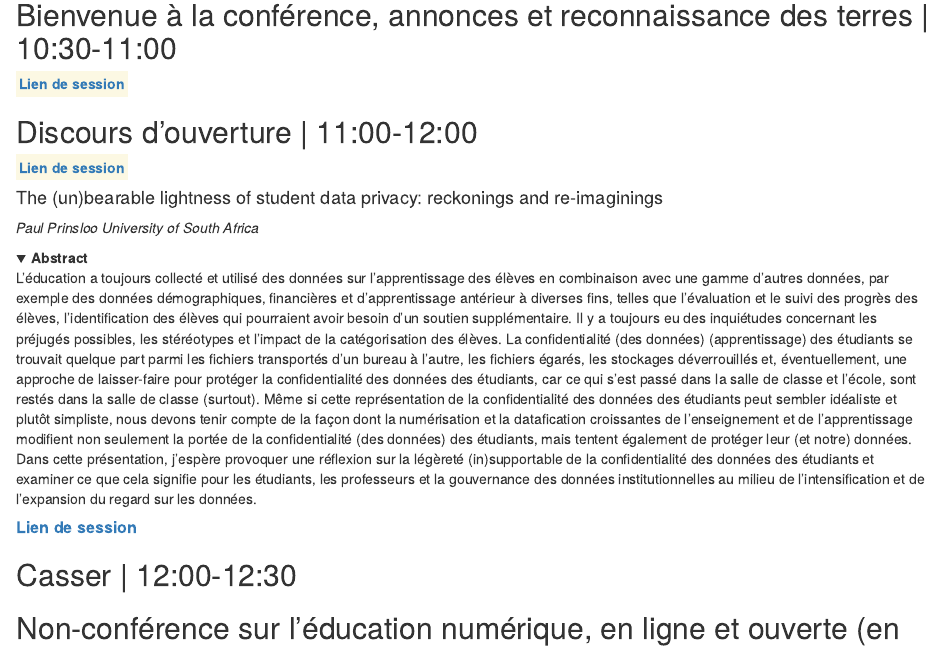
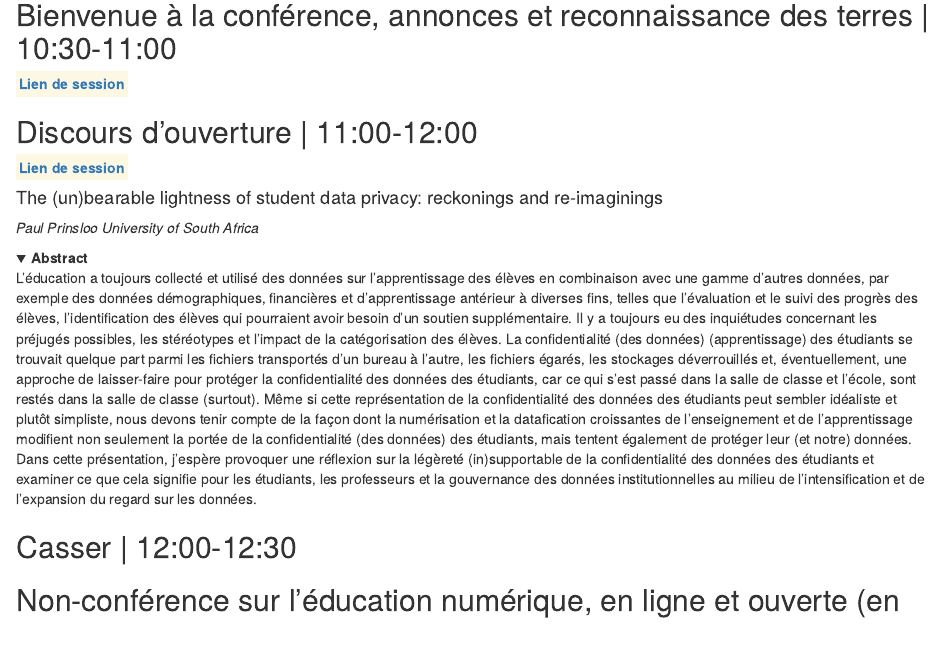
Before and after one commit to otessa/2023fr, an R Markdown document (08-june2.Rmd): the page in a window 1100 px wide, from 470 px down. Rendered offline with R 4.5, knitr and Pandoc, with nearby package versions; folded parts are opened; drawn as R Markdown's standard HTML page in place of the format the file asks for.

Commit message:
prinsloo

````diff
--- a/08-june2.Rmd
+++ b/08-june2.Rmd
@@ -82,8 +82,6 @@ L’éducation a toujours collecté et utilisé des données sur l’apprentissa
 </p>
 </details>
 
-
-##### [**Lien de session**](){target="_blank"} {-}
 
 ```
 
````
Also changed, not shown: docs/search_index.json, 2 other files.
